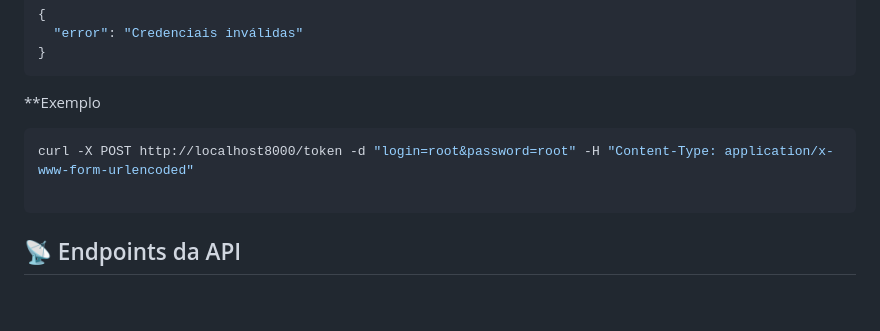
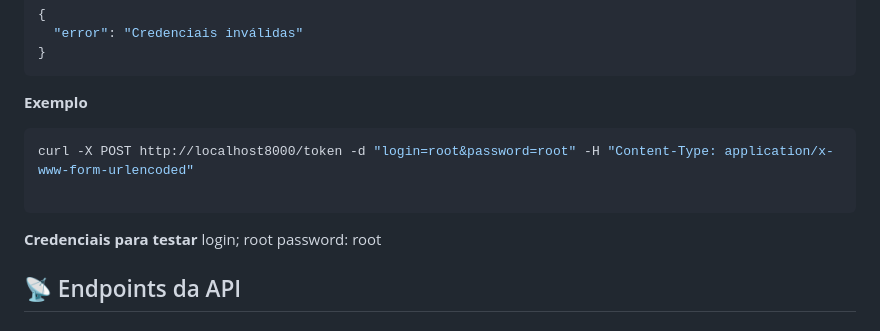
Before and after one commit to UillFerreira/satellitus-service-orders-challenge, a Markdown page: README.md, the part around the change. Drawn GitHub-style; blank space fills up the shorter version.

````diff
--- a/README.md
+++ b/README.md
@@ -61,11 +61,14 @@ Content-Type: application/json
   "error": "Credenciais inválidas"
 }
 ```
-**Exemplo
+**Exemplo**
 ```bash
 curl -X POST http://localhost8000/token -d "login=root&password=root" -H "Content-Type: application/x-www-form-urlencoded"
 
 ```
+**Credenciais para testar**
+login; root
+password: root
 
 ## 📡 Endpoints da API
 
````
